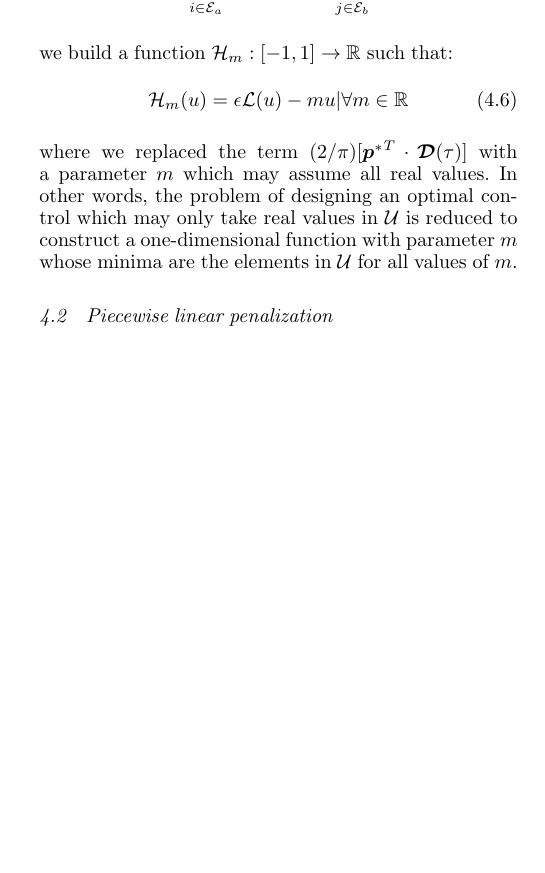
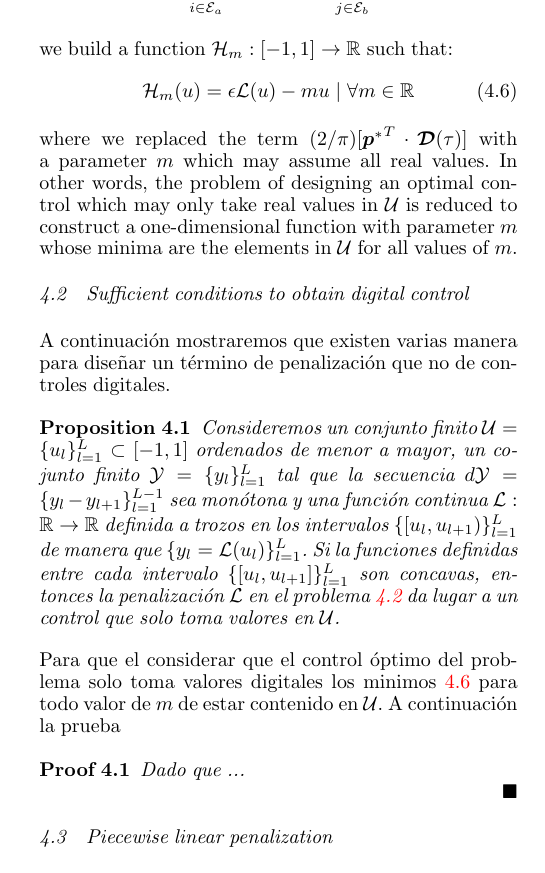
Before and after one commit to djoroya/SHE-Optimal-Control-paper, a LaTeX document (main.tex, which reads contens/P04-Problem-Statement.tex): part of one column of page 5 of 7 before the commit and part of one column of page 5 of 8 after it, cut so that both start at the same text, the shorter picture padded with empty space. The pictures show the PDF file main.pdf that the author committed with the source.

Commit message:
nueva sección

```diff
--- a/contens/P04-Problem-Statement.tex
+++ b/contens/P04-Problem-Statement.tex
@@ -70,10 +70,25 @@ It is important to recall that
 	[{\bm{p}^*}^T \cdot \bm{\mathcal{D}}(\tau)] = \sum_{i \in \mathcal{E}_a} p^*_\alpha \cos(i\tau) + \sum_{j \in \mathcal{E}_b} p^*_\beta \sin(j\tau)
 \end{gather}
 we build a function $\mathcal{H}_m: [-1,1] \rightarrow \mathbb{R}$ such that:
-\begin{gather}
+\begin{gather}\label{Hm}
     \mathcal{H}_m(u) = \epsilon \mathcal{L}(u) - mu  |  \forall m \in \mathbb{R}
 \end{gather}
 where we replaced the term $(2/\pi)[{\bm{p}^*}^T \cdot \bm{\mathcal{D}}(\tau)]$ with a parameter $m$ which may assume all real values. In other words, the problem of designing an optimal control which may only take real values in $\mathcal{U}$ is reduced to construct a one-dimensional function with parameter $m$ whose minima are the elements in $\mathcal{U}$ for all values of $m$.
+
+\subsection{Sufficient conditions to obtain digital control}
+
+A continuación mostraremos que existen varias manera para diseñar un término de penalización que no de controles digitales.
+\newline
+\begin{proposition}
+    Consideremos un conjunto finito $\mathcal{U}=\{u_l\}_{l=1}^L \subset [-1,1] $ ordenados de menor a mayor, un cojunto finito $\mathcal{Y} = \{y_l\}_{l=1}^L$ tal que la  secuencia $d\mathcal{Y} = \{y_l - y_{l+1}\}_{l=1}^{L-1}$ sea monótona y una función continua $\mathcal{L}:\mathbb{R} \rightarrow \mathbb{R}$ definida a trozos en los intervalos $\{ [u_l,u_{l+1})\}_{l=1}^L$ de manera que $\{y_l = \mathcal{L}(u_l)\}_{l=1}^L$. Si la funciones definidas entre cada intervalo $\{[u_l,u_{l+1}]\}_{l=1}^L$ son concavas, entonces la penalización $\mathcal{L}$ en el problema \ref{pb:OCP2} da lugar a un control que solo toma valores en $\mathcal{U}$.
+\end{proposition}
+Para que el considerar que el control óptimo del problema solo toma valores digitales los minimos  \ref{Hm} para todo valor de $m$ de estar contenido en $\mathcal{U}$. A continuación la prueba
+\newline
+
+\begin{proof}
+    Dado que ...\\
+    $\hspace*{\fill}{\blacksquare}$
+\end{proof}
 
 \subsection{Piecewise linear penalization}
 
```
Also changed, not shown: contens/P06-NumericalResults.tex (+2 -1 lines), settings.tex (+3 -0 lines), main.pdf, 9 other files.
